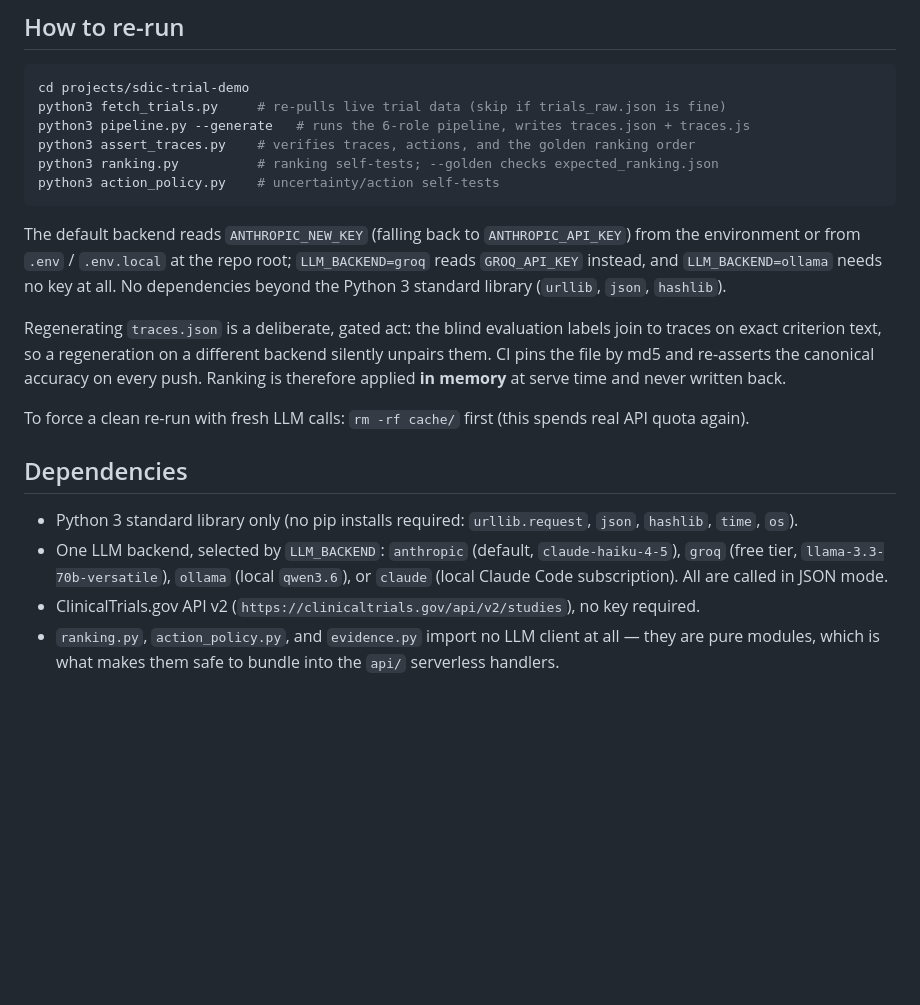
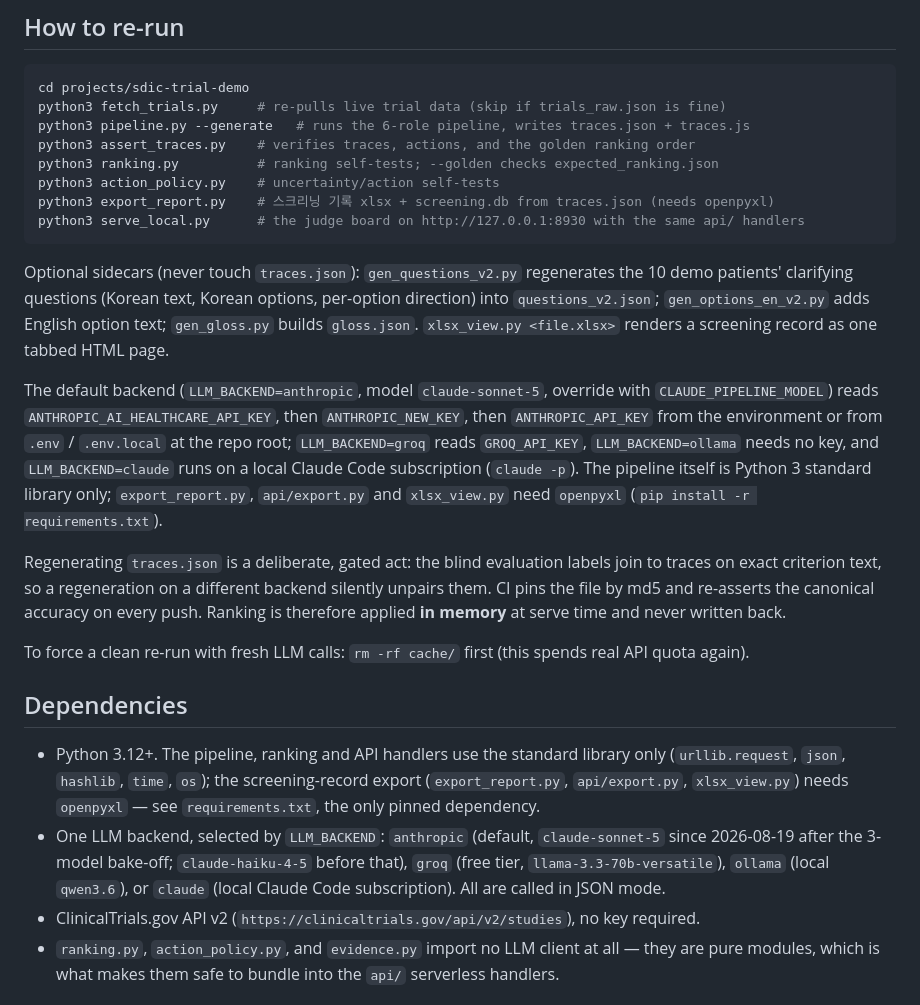
Before and after one commit to keonheek/clinical-trial-agent-demo, a Markdown page: README.md, the part around the change. Drawn GitHub-style; blank space fills up the shorter version.

Commit message:
README: dependencies and re-run section match the code (Sonnet 5 default, openpyxl, serve_local, sidecars)

````diff
--- a/README.md
+++ b/README.md
@@ -119,12 +119,22 @@ python3 pipeline.py --generate   # runs the 6-role pipeline, writes traces.json
 python3 assert_traces.py    # verifies traces, actions, and the golden ranking order
 python3 ranking.py          # ranking self-tests; --golden checks expected_ranking.json
 python3 action_policy.py    # uncertainty/action self-tests
+python3 export_report.py    # 스크리닝 기록 xlsx + screening.db from traces.json (needs openpyxl)
+python3 serve_local.py      # the judge board on http://127.0.0.1:8930 with the same api/ handlers
 ```
 
-The default backend reads `ANTHROPIC_NEW_KEY` (falling back to `ANTHROPIC_API_KEY`) from the
-environment or from `.env` / `.env.local` at the repo root; `LLM_BACKEND=groq` reads
-`GROQ_API_KEY` instead, and `LLM_BACKEND=ollama` needs no key at all. No dependencies beyond
-the Python 3 standard library (`urllib`, `json`, `hashlib`).
+Optional sidecars (never touch `traces.json`): `gen_questions_v2.py` regenerates the 10 demo
+patients' clarifying questions (Korean text, Korean options, per-option direction) into
+`questions_v2.json`; `gen_options_en_v2.py` adds English option text; `gen_gloss.py` builds
+`gloss.json`. `xlsx_view.py <file.xlsx>` renders a screening record as one tabbed HTML page.
+
+The default backend (`LLM_BACKEND=anthropic`, model `claude-sonnet-5`, override with
+`CLAUDE_PIPELINE_MODEL`) reads `ANTHROPIC_AI_HEALTHCARE_API_KEY`, then `ANTHROPIC_NEW_KEY`, then
+`ANTHROPIC_API_KEY` from the environment or from `.env` / `.env.local` at the repo root;
+`LLM_BACKEND=groq` reads `GROQ_API_KEY`, `LLM_BACKEND=ollama` needs no key, and
+`LLM_BACKEND=claude` runs on a local Claude Code subscription (`claude -p`). The pipeline itself
+is Python 3 standard library only; `export_report.py`, `api/export.py` and `xlsx_view.py` need
+`openpyxl` (`pip install -r requirements.txt`).
 
 Regenerating `traces.json` is a deliberate, gated act: the blind evaluation labels join to
 traces on exact criterion text, so a regeneration on a different backend silently unpairs them.
@@ -136,11 +146,14 @@ quota again).
 
 ## Dependencies
 
-- Python 3 standard library only (no pip installs required: `urllib.request`, `json`,
-  `hashlib`, `time`, `os`).
-- One LLM backend, selected by `LLM_BACKEND`: `anthropic` (default, `claude-haiku-4-5`),
-  `groq` (free tier, `llama-3.3-70b-versatile`), `ollama` (local `qwen3.6`), or `claude`
-  (local Claude Code subscription). All are called in JSON mode.
+- Python 3.12+. The pipeline, ranking and API handlers use the standard library only
+  (`urllib.request`, `json`, `hashlib`, `time`, `os`); the screening-record export
+  (`export_report.py`, `api/export.py`, `xlsx_view.py`) needs `openpyxl` — see
+  `requirements.txt`, the only pinned dependency.
+- One LLM backend, selected by `LLM_BACKEND`: `anthropic` (default, `claude-sonnet-5` since
+  2026-08-19 after the 3-model bake-off; `claude-haiku-4-5` before that), `groq` (free tier,
+  `llama-3.3-70b-versatile`), `ollama` (local `qwen3.6`), or `claude` (local Claude Code
+  subscription). All are called in JSON mode.
 - ClinicalTrials.gov API v2 (`https://clinicaltrials.gov/api/v2/studies`), no key required.
 - `ranking.py`, `action_policy.py`, and `evidence.py` import no LLM client at all — they are
   pure modules, which is what makes them safe to bundle into the `api/` serverless handlers.
````
